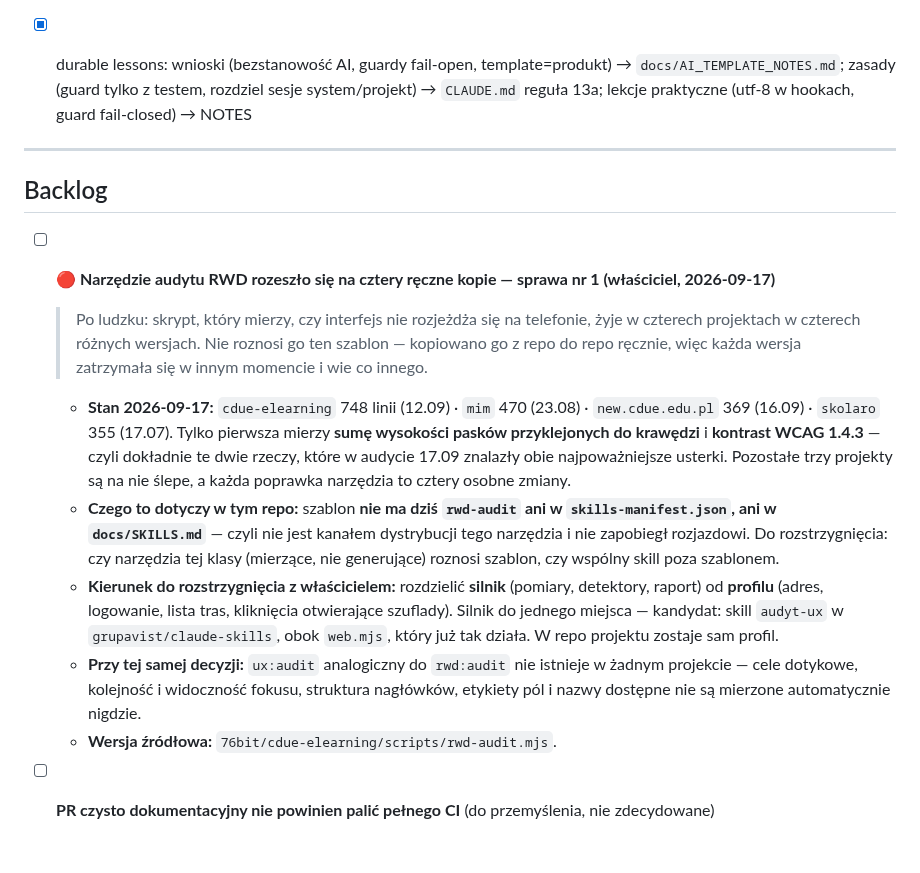
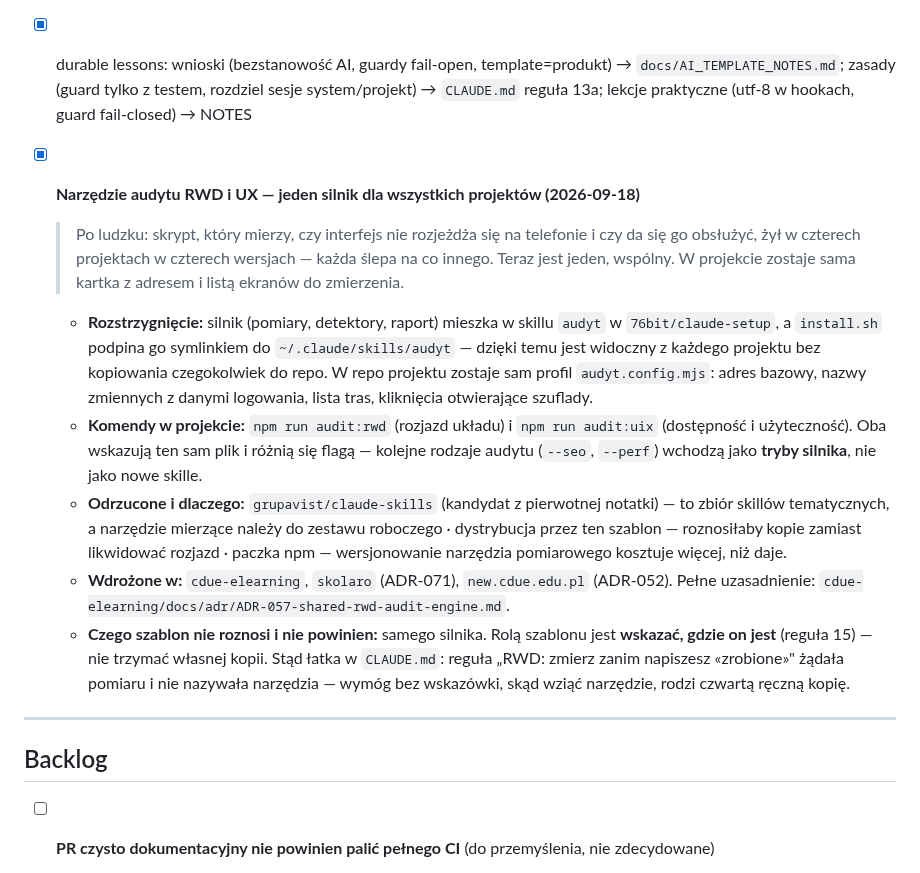
Before and after one commit to dev76bitpl/tai, a Markdown page: docs/TASKS.md, the part around the change. GitHub-like rendering; blank space fills up the shorter version.

Commit message:
docs(template): point every project at the shared audit engine
- CLAUDE.md: the "measure RWD before you call it done" rule now names the tool
  (audit:rwd / audit:uix) and states the engine lives outside the repo
- docs/SKILLS.md: new section for measuring skills installed via claude-setup,
  with the boundary against the advisory a11y and perf skills
- docs/TASKS.md: the drift entry moves from open question to recorded decision
- impact: a new project born from this template inherits the requirement AND
  the tool; the missing pointer is what produced four hand-made copies

Co-Authored-By: Claude Opus 5 (1M context) <noreply@anthropic.com>
Claude-Session: https://claude.ai/code/session_019Da4TMLA7L6G6JmY5HR1ic

```diff
--- a/docs/TASKS.md
+++ b/docs/TASKS.md
@@ -57,34 +57,34 @@ Checklisty implementacyjne per faza znajdują się wyłącznie w [docs/ROADMAP.m
       `docs/AI_TEMPLATE_NOTES.md`; zasady (guard tylko z testem, rozdziel sesje system/projekt)
       → `CLAUDE.md` reguła 13a; lekcje praktyczne (utf-8 w hookach, guard fail-closed) → NOTES
 
+- [x] **Narzędzie audytu RWD i UX — jeden silnik dla wszystkich projektów (2026-09-18)**
+
+  > Po ludzku: skrypt, który mierzy, czy interfejs nie rozjeżdża się na telefonie i czy da się go
+  > obsłużyć, żył w czterech projektach w czterech wersjach — każda ślepa na co innego. Teraz jest
+  > jeden, wspólny. W projekcie zostaje sama kartka z adresem i listą ekranów do zmierzenia.
+
+  - **Rozstrzygnięcie:** silnik (pomiary, detektory, raport) mieszka w skillu `audyt`
+    w `76bit/claude-setup`, a `install.sh` podpina go symlinkiem do `~/.claude/skills/audyt` —
+    dzięki temu jest widoczny z każdego projektu bez kopiowania czegokolwiek do repo. W repo
+    projektu zostaje sam profil `audyt.config.mjs`: adres bazowy, nazwy zmiennych z danymi
+    logowania, lista tras, kliknięcia otwierające szuflady.
+  - **Komendy w projekcie:** `npm run audit:rwd` (rozjazd układu) i `npm run audit:uix`
+    (dostępność i użyteczność). Oba wskazują ten sam plik i różnią się flagą — kolejne rodzaje
+    audytu (`--seo`, `--perf`) wchodzą jako **tryby silnika**, nie jako nowe skille.
+  - **Odrzucone i dlaczego:** `grupavist/claude-skills` (kandydat z pierwotnej notatki) — to zbiór
+    skillów tematycznych, a narzędzie mierzące należy do zestawu roboczego · dystrybucja przez ten
+    szablon — roznosiłaby kopie zamiast likwidować rozjazd · paczka npm — wersjonowanie narzędzia
+    pomiarowego kosztuje więcej, niż daje.
+  - **Wdrożone w:** `cdue-elearning`, `skolaro` (ADR-071), `new.cdue.edu.pl` (ADR-052).
+    Pełne uzasadnienie: `cdue-elearning/docs/adr/ADR-057-shared-rwd-audit-engine.md`.
+  - **Czego szablon nie roznosi i nie powinien:** samego silnika. Rolą szablonu jest **wskazać,
+    gdzie on jest** (reguła 15) — nie trzymać własnej kopii. Stąd łatka w `CLAUDE.md`: reguła
+    „RWD: zmierz zanim napiszesz «zrobione»" żądała pomiaru i nie nazywała narzędzia — wymóg
+    bez wskazówki, skąd wziąć narzędzie, rodzi czwartą ręczną kopię.
+
 ---
 
 ## Backlog
-
-- [ ] 🔴 **Narzędzie audytu RWD rozeszło się na cztery ręczne kopie — sprawa nr 1 (właściciel, 2026-09-17)**
-
-  > Po ludzku: skrypt, który mierzy, czy interfejs nie rozjeżdża się na telefonie, żyje w czterech
-  > projektach w czterech różnych wersjach. Nie roznosi go ten szablon — kopiowano go z repo do repo
-  > ręcznie, więc każda wersja zatrzymała się w innym momencie i wie co innego.
-
-  - **Stan 2026-09-17:** `cdue-elearning` 748 linii (12.09) · `mim` 470 (23.08) ·
-    `new.cdue.edu.pl` 369 (16.09) · `skolaro` 355 (17.07). Tylko pierwsza mierzy **sumę wysokości
-    pasków przyklejonych do krawędzi** i **kontrast WCAG 1.4.3** — czyli dokładnie te dwie rzeczy,
-    które w audycie 17.09 znalazły obie najpoważniejsze usterki. Pozostałe trzy projekty są na nie
-    ślepe, a każda poprawka narzędzia to cztery osobne zmiany.
-  - **Czego to dotyczy w tym repo:** szablon **nie ma dziś `rwd-audit` ani w `skills-manifest.json`,
-    ani w `docs/SKILLS.md`** — czyli nie jest kanałem dystrybucji tego narzędzia i nie zapobiegł
-    rozjazdowi. Do rozstrzygnięcia: czy narzędzia tej klasy (mierzące, nie generujące) roznosi
-    szablon, czy wspólny skill poza szablonem.
-  - **Kierunek do rozstrzygnięcia z właścicielem:** rozdzielić **silnik** (pomiary, detektory,
-    raport) od **profilu** (adres, logowanie, lista tras, kliknięcia otwierające szuflady).
-    Silnik do jednego miejsca — kandydat: skill `audyt-ux` w `grupavist/claude-skills`, obok
-    `web.mjs`, który już tak działa. W repo projektu zostaje sam profil.
-  - **Przy tej samej decyzji:** `ux:audit` analogiczny do `rwd:audit` nie istnieje w żadnym
-    projekcie — cele dotykowe, kolejność i widoczność fokusu, struktura nagłówków, etykiety pól
-    i nazwy dostępne nie są mierzone automatycznie nigdzie.
-  - **Wersja źródłowa:** `76bit/cdue-elearning/scripts/rwd-audit.mjs`.
-
 
 - [ ] **PR czysto dokumentacyjny nie powinien palić pełnego CI** (do przemyślenia, nie zdecydowane)
 
```
Also changed, not shown: CLAUDE.md (+9 -0 lines), docs/SKILLS.md (+21 -0 lines).
